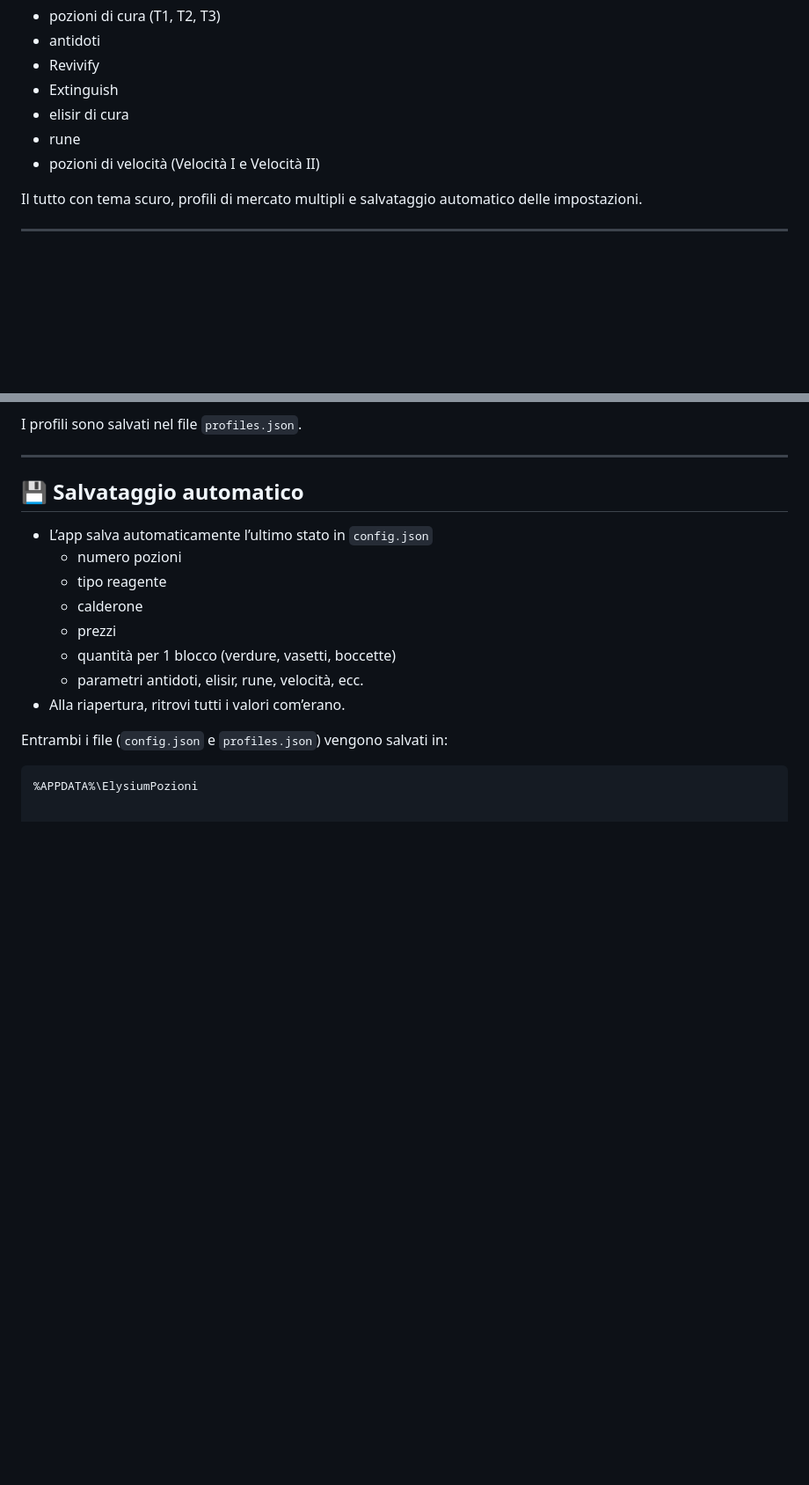
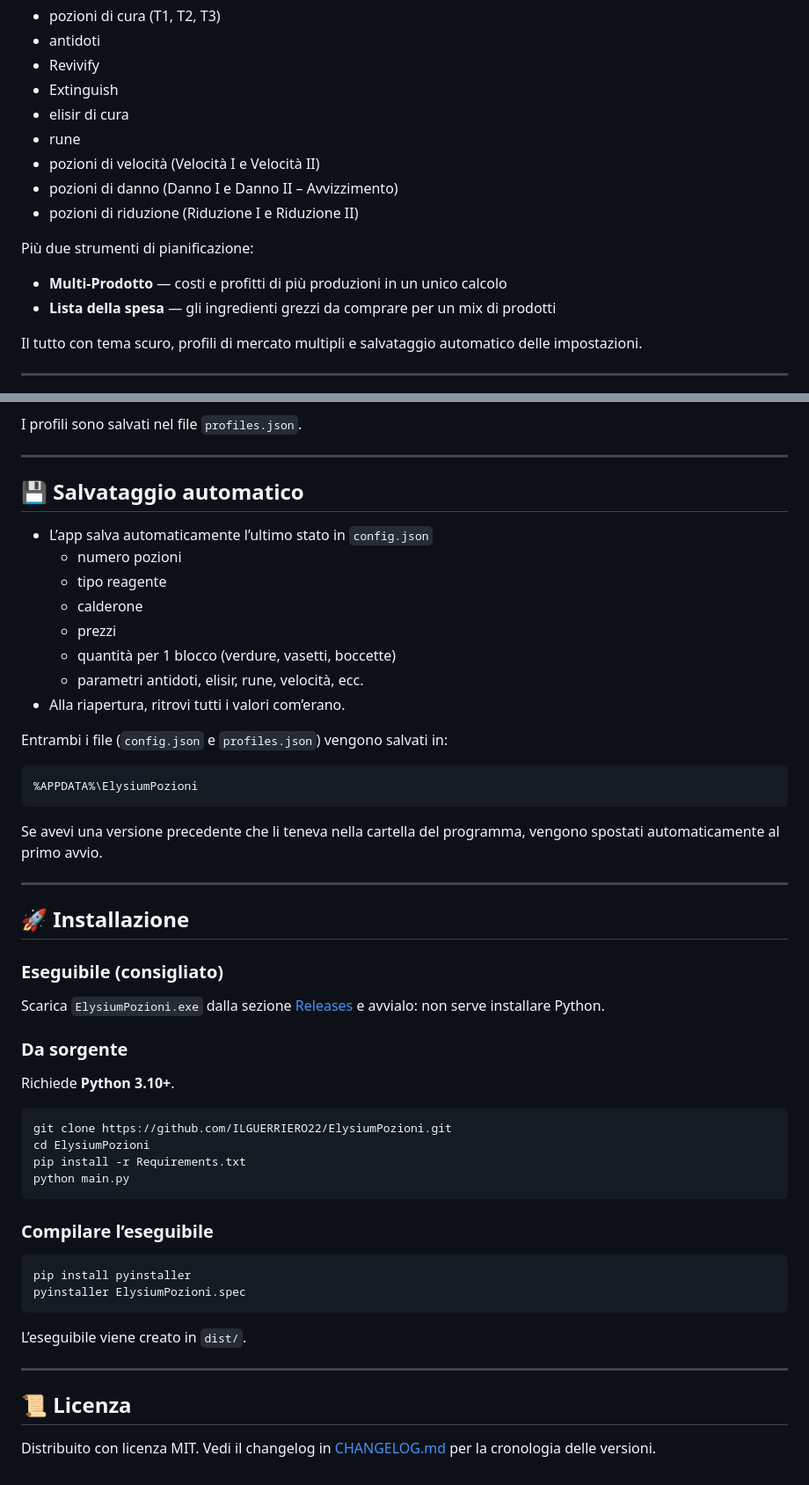
Before and after one commit to ILGUERRIERO22/ElysiumPozioni, a Markdown page: README.MD, 2 parts joined by grey strips. Shown at 88% size. GitHub-like rendering; blank space fills up the shorter version.

````diff
--- a/README.MD
+++ b/README.MD
@@ -31,6 +31,13 @@ L’app raccoglie in un’unica interfaccia:
 - elisir di cura
 - rune
 - pozioni di velocità (Velocità I e Velocità II)
+- pozioni di danno (Danno I e Danno II – Avvizzimento)
+- pozioni di riduzione (Riduzione I e Riduzione II)
+
+Più due strumenti di pianificazione:
+
+- **Multi-Prodotto** — costi e profitti di più produzioni in un unico calcolo
+- **Lista della spesa** — gli ingredienti grezzi da comprare per un mix di prodotti
 
 Il tutto con tema scuro, profili di mercato multipli e salvataggio automatico delle impostazioni.
 
@@ -182,3 +255,44 @@ Entrambi i file (`config.json` e `profiles.json`) vengono salvati in:
 
 ```text
 %APPDATA%\ElysiumPozioni
+```
+
+Se avevi una versione precedente che li teneva nella cartella del programma,
+vengono spostati automaticamente al primo avvio.
+
+---
+
+## 🚀 Installazione
+
+### Eseguibile (consigliato)
+
+Scarica `ElysiumPozioni.exe` dalla sezione
+[Releases](https://github.com/ILGUERRIERO22/ElysiumPozioni/releases) e avvialo:
+non serve installare Python.
+
+### Da sorgente
+
+Richiede **Python 3.10+**.
+
+```bash
+git clone https://github.com/ILGUERRIERO22/ElysiumPozioni.git
+cd ElysiumPozioni
+pip install -r Requirements.txt
+python main.py
+```
+
+### Compilare l’eseguibile
+
+```bash
+pip install pyinstaller
+pyinstaller ElysiumPozioni.spec
+```
+
+L’eseguibile viene creato in `dist/`.
+
+---
+
+## 📜 Licenza
+
+Distribuito con licenza MIT. Vedi il changelog in
+[CHANGELOG.md](CHANGELOG.md) per la cronologia delle versioni.
````
Also changed, not shown: other parts of README.MD (+66 -0 lines).
